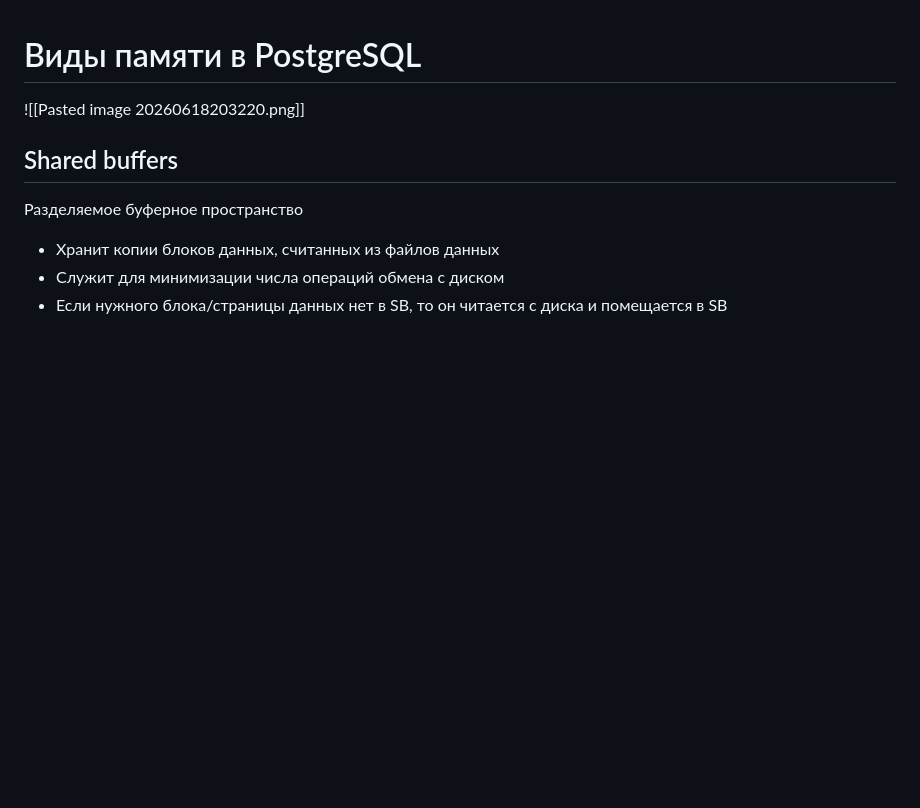
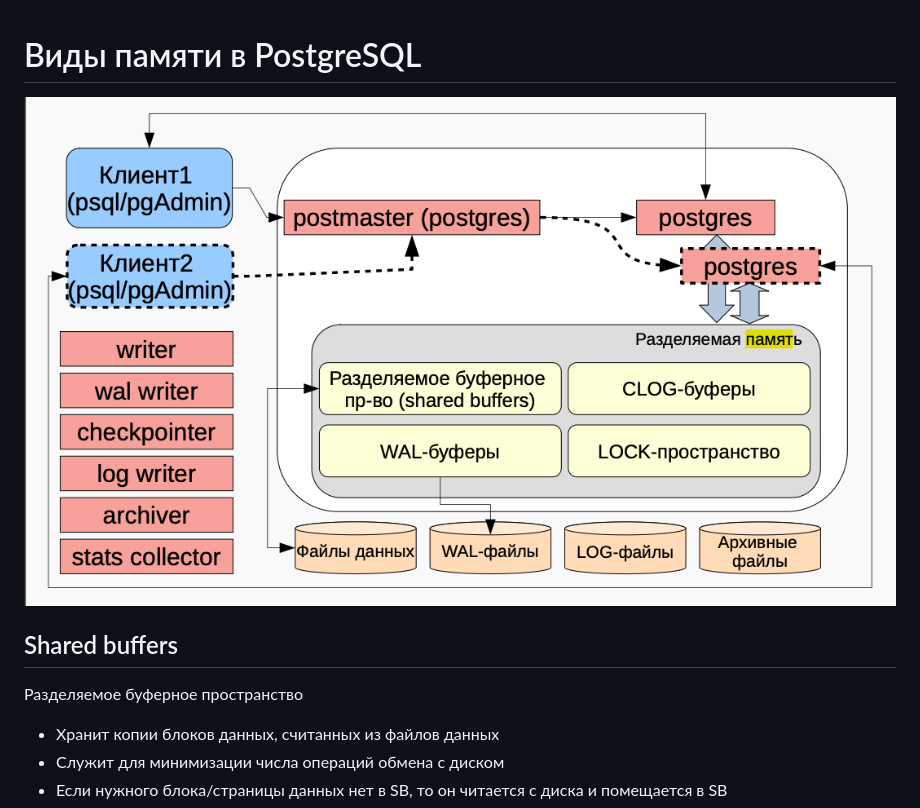
Before and after one commit to paryashie-yasheri/rshd-exam-answ, a Markdown page: README.md, the part around the change printed below. GitHub-like rendering; pictures changed too: images/Pasted image 20260618203220.png (added); blank space fills up the shorter version.

Commit message:
fix: apply AGENTS.md rules — move image to images/, fix Obsidian syntax, fix comments, fix typography

```diff
--- a/README.md
+++ b/README.md
@@ -1,6 +1,6 @@
 # Виды памяти в PostgreSQL
 
-![[Pasted image 20260618203220.png]]
+![Память в PostgreSQL](images/Pasted%20image%2020260618203220.png)
 
 ## Shared buffers
 Разделяемое буферное пространство
```
Also changed, not shown: other parts of README.md (+13 -9 lines), 1 other file.
